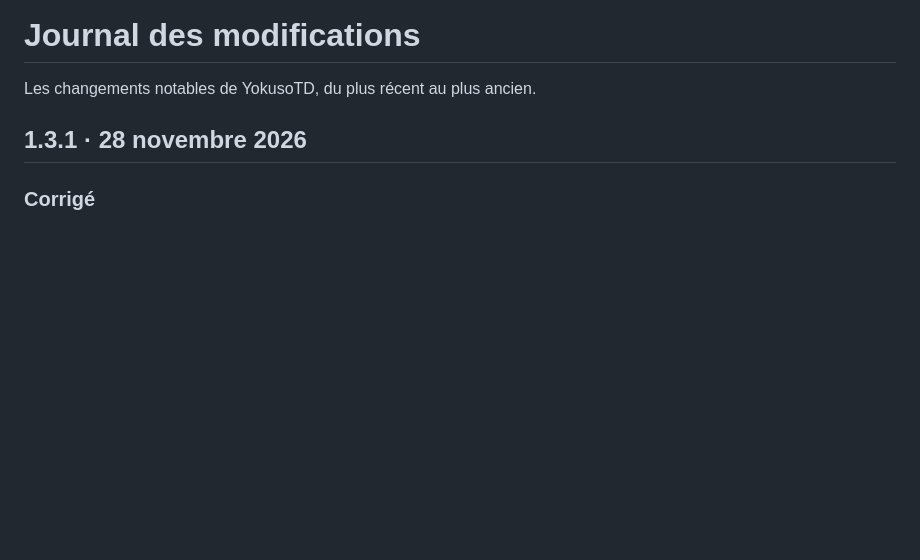
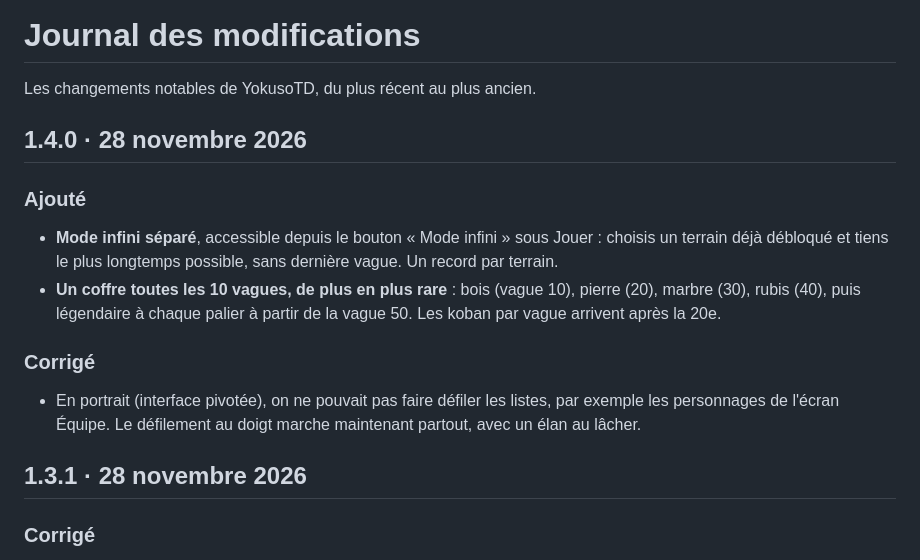
Before and after one commit to FireTalesHy/YokusoTD, a Markdown page: CHANGELOG.md, the part around the change. GitHub-like rendering; blank space fills up the shorter version.

```diff
--- a/CHANGELOG.md
+++ b/CHANGELOG.md
@@ -1,6 +1,17 @@
 # Journal des modifications
 
 Les changements notables de YokusoTD, du plus récent au plus ancien.
+
+## 1.4.0 · 28 novembre 2026
+
+### Ajouté
+
+- **Mode infini séparé**, accessible depuis le bouton « Mode infini » sous Jouer : choisis un terrain déjà débloqué et tiens le plus longtemps possible, sans dernière vague. Un record par terrain.
+- **Un coffre toutes les 10 vagues, de plus en plus rare** : bois (vague 10), pierre (20), marbre (30), rubis (40), puis légendaire à chaque palier à partir de la vague 50. Les koban par vague arrivent après la 20e.
+
+### Corrigé
+
+- En portrait (interface pivotée), on ne pouvait pas faire défiler les listes, par exemple les personnages de l'écran Équipe. Le défilement au doigt marche maintenant partout, avec un élan au lâcher.
 
 ## 1.3.1 · 28 novembre 2026
 
```
Also changed, not shown: README.md (+1 -0 lines), docs/images/jeu.png, 2 other files.
